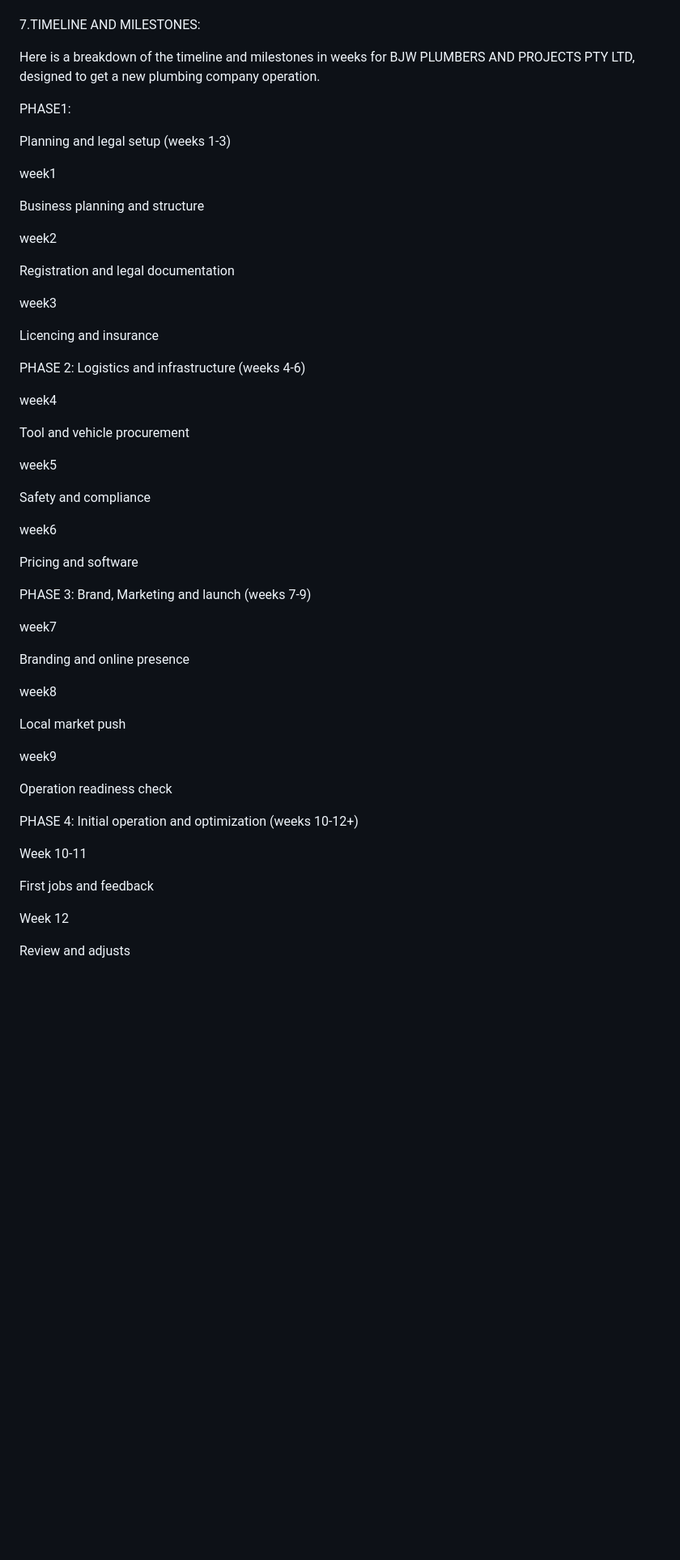
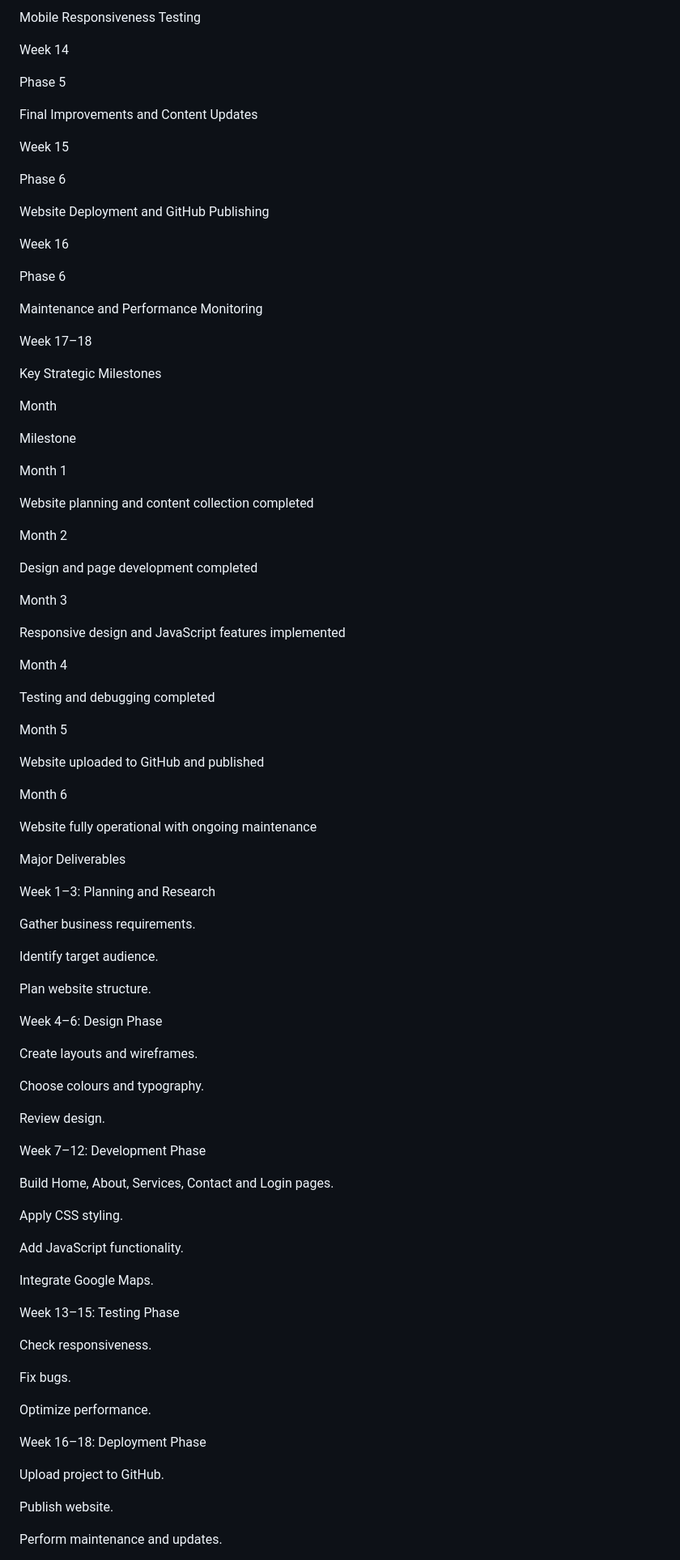
Before and after one commit to amahleshozi09-debug/ST10531480-Part-3, a Markdown page: README.md, the part around one of its changes. Shown at 81% size. Rendered like a GitHub page; blank space fills up the shorter version.

```diff
--- a/README.md
+++ b/README.md
@@ -342,63 +433,100 @@ To become one of South Africa's most trusted plumbing and maintenance companies
+Mobile Responsiveness Testing
+
+Week 14
+
+Phase 5
+
+Final Improvements and Content Updates
+
+Week 15
+
+Phase 6
+
+Website Deployment and GitHub Publishing
+
+Week 16
+
+Phase 6
+
+Maintenance and Performance Monitoring
+
+Week 17–18
 
 
 
-7.TIMELINE AND MILESTONES:
+Key Strategic Milestones
 
-Here is a breakdown of the timeline and milestones in weeks for BJW PLUMBERS AND PROJECTS PTY LTD, designed to get a new plumbing company operation.
+Month
 
-PHASE1:
+Milestone
 
-Planning and legal setup (weeks 1-3)
+Month 1
 
-week1
+Website planning and content collection completed
 
-Business planning and structure
+Month 2
 
-week2
+Design and page development completed
 
-Registration and legal documentation
+Month 3
 
-week3
+Responsive design and JavaScript features implemented
 
-Licencing and insurance
+Month 4
 
-PHASE 2:                     Logistics and infrastructure (weeks 4-6)
+Testing and debugging completed
 
-week4
+Month 5
 
-Tool and vehicle procurement
+Website uploaded to GitHub and published
 
-week5
+Month 6
 
-Safety and compliance
+Website fully operational with ongoing maintenance
 
-week6
+Major Deliverables
 
-Pricing and software
+Week 1–3: Planning and Research
 
-PHASE 3:                     Brand, Marketing and launch (weeks 7-9)
+Gather business requirements.
 
-week7
+Identify target audience.
 
-Branding and online presence
+Plan website structure.
 
-week8
+Week 4–6: Design Phase
 
-Local market push
+Create layouts and wireframes.
 
-week9
+Choose colours and typography.
 
-Operation readiness check
+Review design.
 
-PHASE 4:                    Initial operation and optimization (weeks 10-12+)
+Week 7–12: Development Phase
 
-Week 10-11
+Build Home, About, Services, Contact and Login pages.
 
-First jobs and feedback
+Apply CSS styling.
 
-Week 12
+Add JavaScript functionality.
 
-Review and adjusts
+Integrate Google Maps.
+
+Week 13–15: Testing Phase
+
+Check responsiveness.
+
+Fix bugs.
+
+Optimize performance.
+
+Week 16–18: Deployment Phase
+
+Upload project to GitHub.
+
+Publish website.
+
+Perform maintenance and updates.
 
 
 
```
Also changed, not shown: other parts of README.md (+205 -102 lines).
